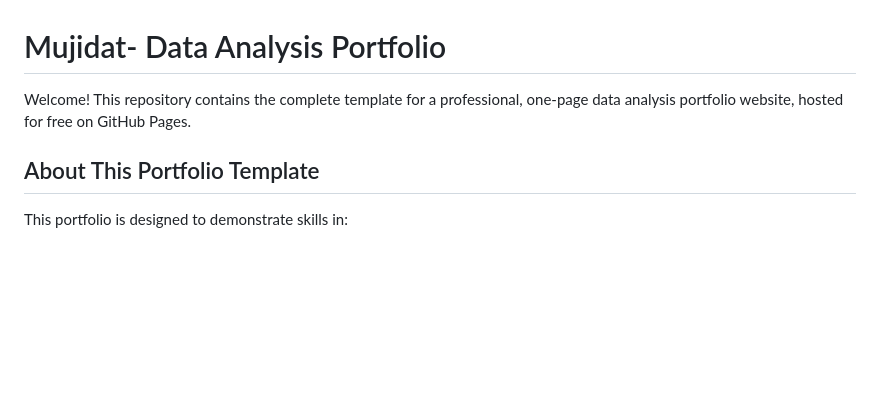
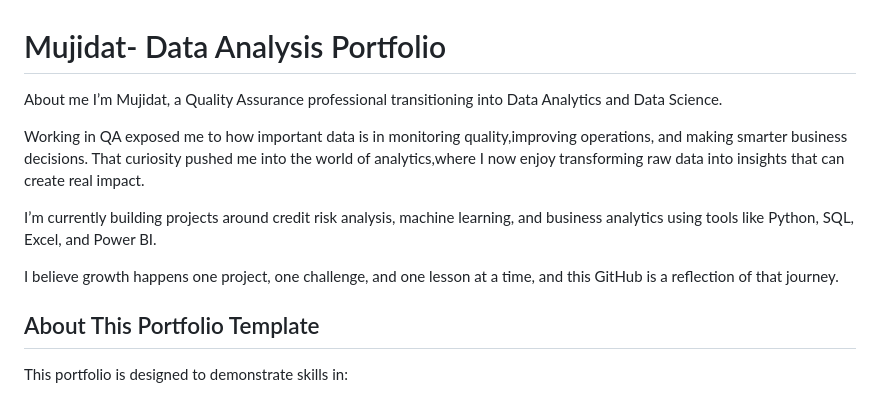
Before and after one commit to MjDAnalyst/MjDAnalyst, a Markdown page: README.md, the part around the change. GitHub-like rendering; blank space fills up the shorter version.

```diff
--- a/README.md
+++ b/README.md
@@ -1,6 +1,13 @@
 # Mujidat- Data Analysis Portfolio
 
-Welcome! This repository contains the complete template for a professional, one-page data analysis portfolio website, hosted for free on GitHub Pages.
+About me
+I’m Mujidat, a Quality Assurance professional transitioning into Data Analytics and Data Science.
+
+Working in QA exposed me to how important data is in monitoring quality,improving operations, and making smarter business decisions. That curiosity pushed me into the world of analytics,where I now enjoy transforming raw data into insights that can create real impact.
+
+I’m currently building projects around credit risk analysis, machine learning, and business analytics using tools like Python, SQL, Excel, and Power BI.
+
+I believe growth happens one project, one challenge, and one lesson at a time, and this GitHub is a reflection of that journey.
 
 ## About This Portfolio Template
 
```
